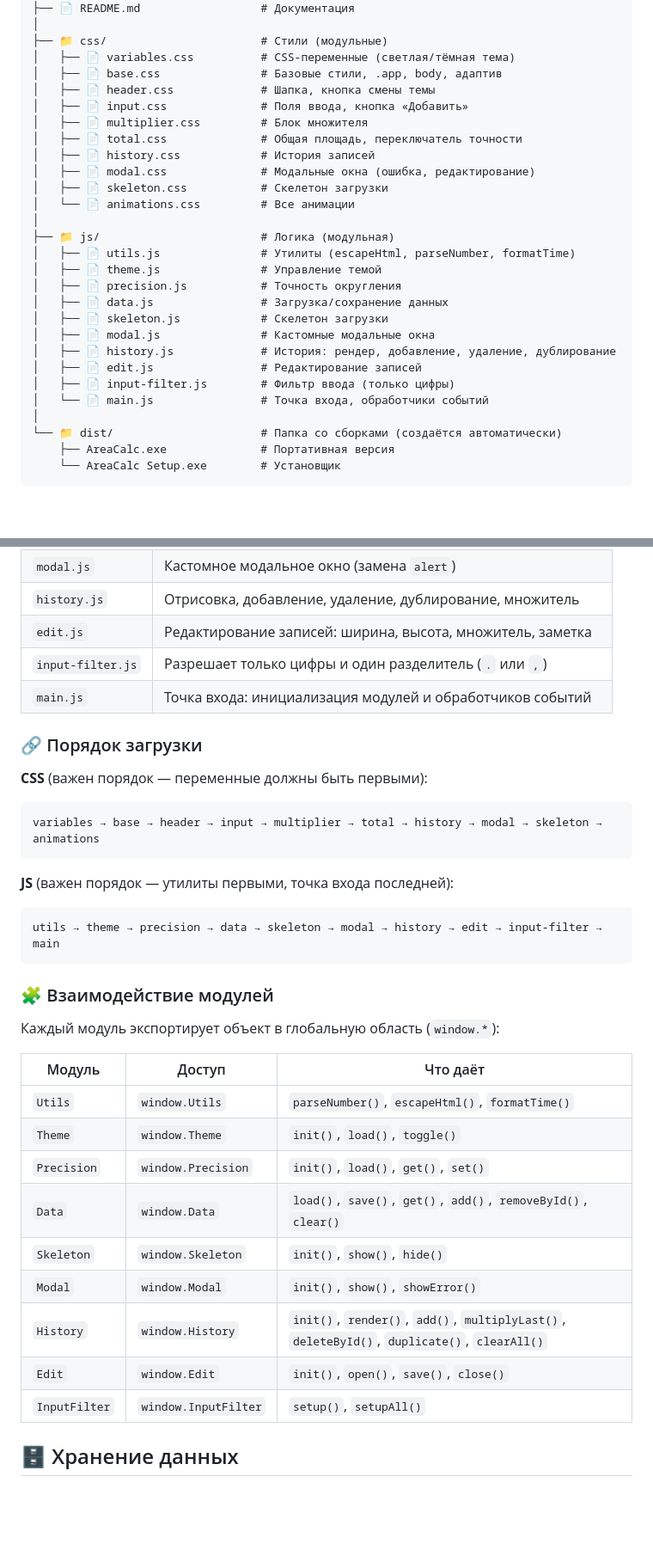
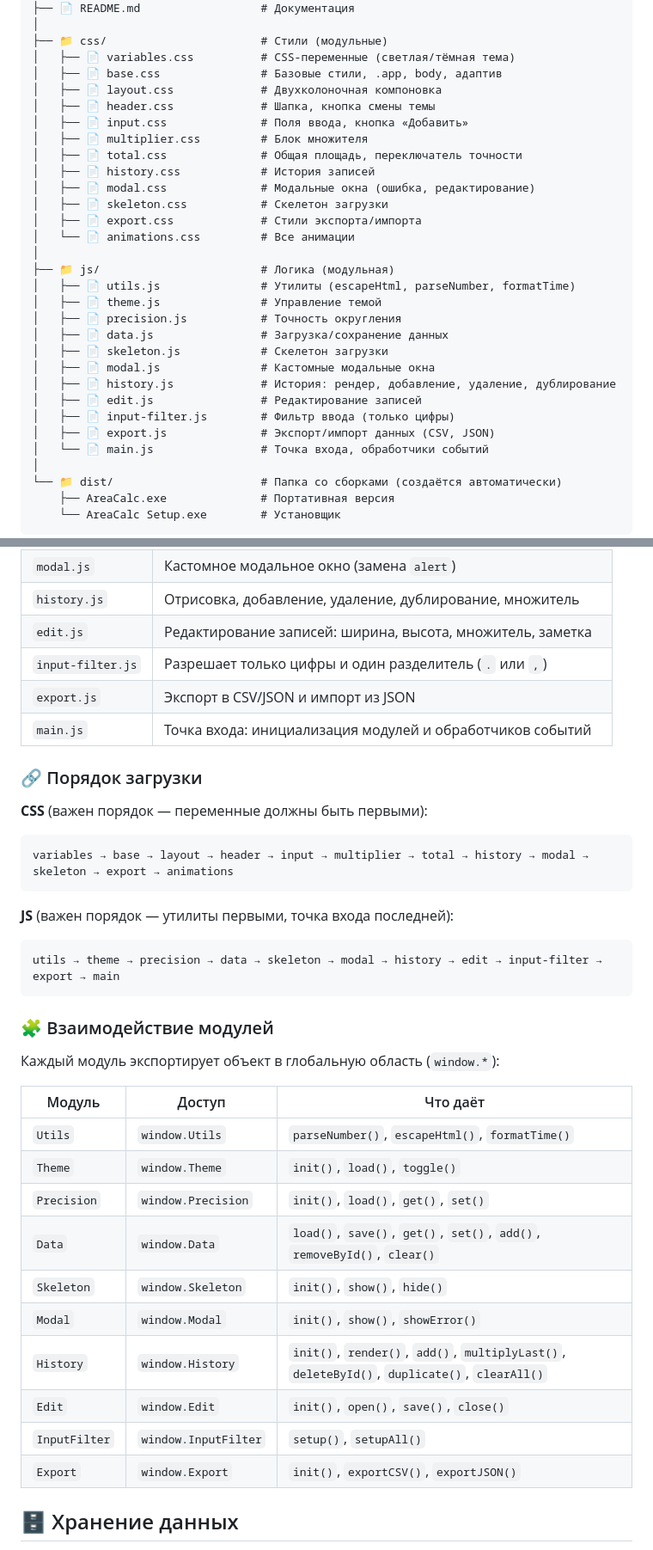
Before and after one commit to nklnke/AreaCalc, a Markdown page: README.md, 2 parts joined by grey strips. Shown at 86% size. Drawn GitHub-style; blank space fills up the shorter version.

````diff
--- a/README.md
+++ b/README.md
@@ -122,6 +122,7 @@ area-calculator/
 ├── 📁 css/                       # Стили (модульные)
 │   ├── 📄 variables.css          # CSS-переменные (светлая/тёмная тема)
 │   ├── 📄 base.css               # Базовые стили, .app, body, адаптив
+│   ├── 📄 layout.css             # Двухколоночная компоновка
 │   ├── 📄 header.css             # Шапка, кнопка смены темы
 │   ├── 📄 input.css              # Поля ввода, кнопка «Добавить»
 │   ├── 📄 multiplier.css         # Блок множителя
@@ -129,6 +130,7 @@ area-calculator/
 │   ├── 📄 history.css            # История записей
 │   ├── 📄 modal.css              # Модальные окна (ошибка, редактирование)
 │   ├── 📄 skeleton.css           # Скелетон загрузки
+│   ├── 📄 export.css             # Стили экспорта/импорта
 │   └── 📄 animations.css         # Все анимации
 │
 ├── 📁 js/                        # Логика (модульная)
@@ -141,6 +143,7 @@ area-calculator/
 │   ├── 📄 history.js             # История: рендер, добавление, удаление, дублирование
 │   ├── 📄 edit.js                # Редактирование записей
 │   ├── 📄 input-filter.js        # Фильтр ввода (только цифры)
+│   ├── 📄 export.js              # Экспорт/импорт данных (CSV, JSON)
 │   └── 📄 main.js                # Точка входа, обработчики событий
 │
 └── 📁 dist/                      # Папка со сборками (создаётся автоматически)
@@ -188,6 +193,7 @@ area-calculator/
 | `history.js` | Отрисовка, добавление, удаление, дублирование, множитель |
 | `edit.js` | Редактирование записей: ширина, высота, множитель, заметка |
 | `input-filter.js` | Разрешает только цифры и один разделитель (`.` или `,`) |
+| `export.js` | Экспорт в CSV/JSON и импорт из JSON |
 | `main.js` | Точка входа: инициализация модулей и обработчиков событий |
 
 ### 🔗 Порядок загрузки
@@ -195,13 +201,13 @@ area-calculator/
 **CSS** (важен порядок — переменные должны быть первыми):
 
 ```
-variables → base → header → input → multiplier → total → history → modal → skeleton → animations
+variables → base → layout → header → input → multiplier → total → history → modal → skeleton → export → animations
 ```
 
 **JS** (важен порядок — утилиты первыми, точка входа последней):
 
 ```
-utils → theme → precision → data → skeleton → modal → history → edit → input-filter → main
+utils → theme → precision → data → skeleton → modal → history → edit → input-filter → export → main
 ```
 
 ### 🧩 Взаимодействие модулей
@@ -213,12 +219,13 @@ utils → theme → precision → data → skeleton → modal → history → ed
 | `Utils` | `window.Utils` | `parseNumber()`, `escapeHtml()`, `formatTime()` |
 | `Theme` | `window.Theme` | `init()`, `load()`, `toggle()` |
 | `Precision` | `window.Precision` | `init()`, `load()`, `get()`, `set()` |
-| `Data` | `window.Data` | `load()`, `save()`, `get()`, `add()`, `removeById()`, `clear()` |
+| `Data` | `window.Data` | `load()`, `save()`, `get()`, `set()`, `add()`, `removeById()`, `clear()` |
 | `Skeleton` | `window.Skeleton` | `init()`, `show()`, `hide()` |
 | `Modal` | `window.Modal` | `init()`, `show()`, `showError()` |
 | `History` | `window.History` | `init()`, `render()`, `add()`, `multiplyLast()`, `deleteById()`, `duplicate()`, `clearAll()` |
 | `Edit` | `window.Edit` | `init()`, `open()`, `save()`, `close()` |
 | `InputFilter` | `window.InputFilter` | `setup()`, `setupAll()` |
+| `Export` | `window.Export` | `init()`, `exportCSV()`, `exportJSON()` |
 
 ## 🗄️ Хранение данных
 
````
Also changed, not shown: other parts of README.md (+2 -0 lines).
